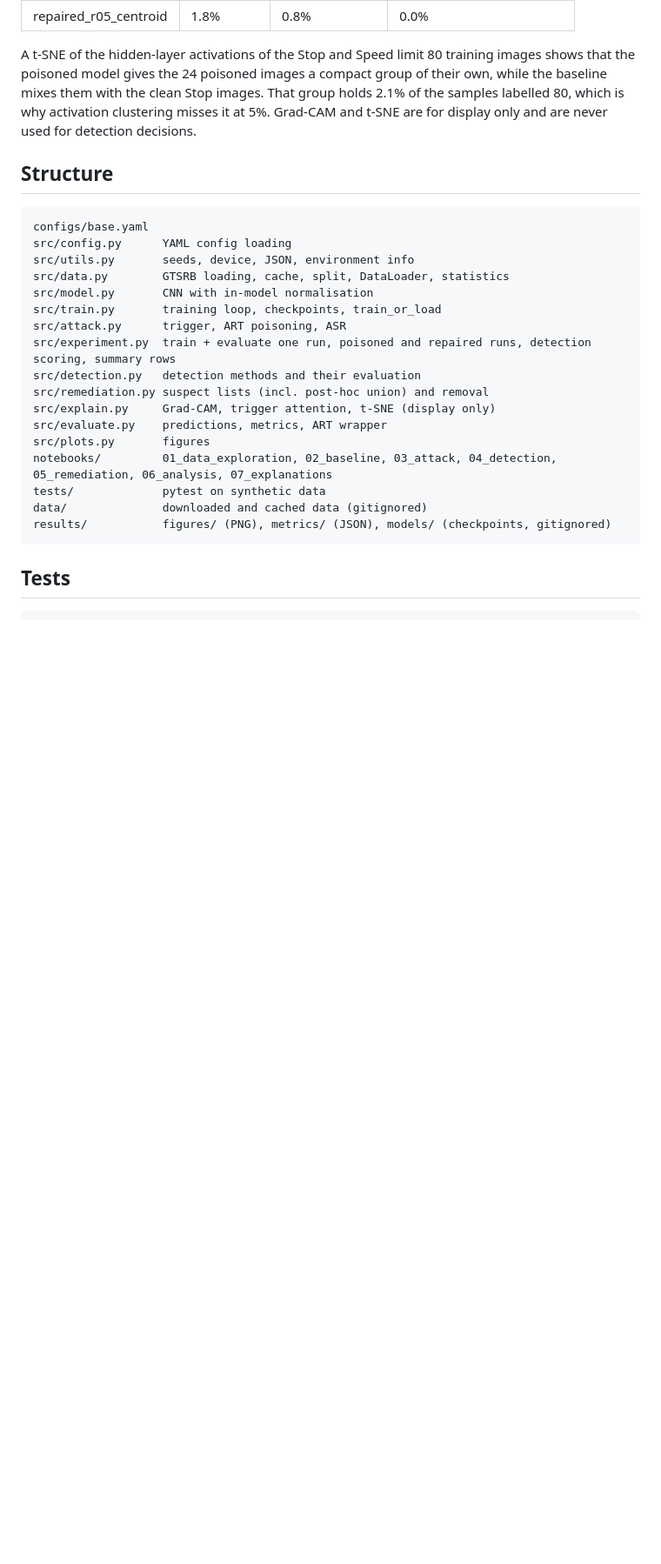
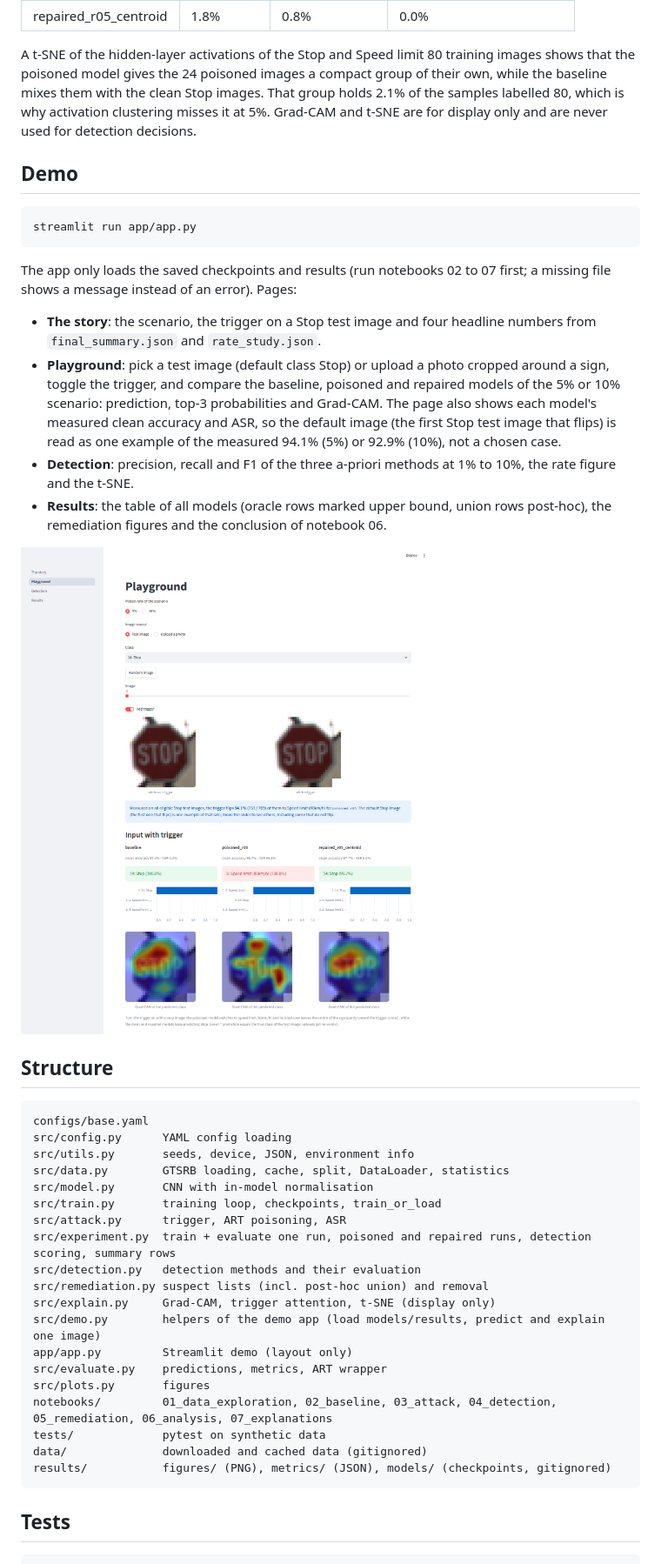
Before and after one commit to Anaximandr0s/gtsrb-data-poisoning, a Markdown page: README.md, the part around one of its changes. Shown at 87% size. GitHub-like rendering; pictures changed too: results/figures/demo_screenshot.png (added); blank space fills up the shorter version.

Commit message:
docs: add demo section and screenshot

````diff
--- a/README.md
+++ b/README.md
@@ -113,6 +113,21 @@ Notebook 07 (`src/explain.py`) shows the backdoor inside the baseline, `poisoned
 
 A t-SNE of the hidden-layer activations of the Stop and Speed limit 80 training images shows that the poisoned model gives the 24 poisoned images a compact group of their own, while the baseline mixes them with the clean Stop images. That group holds 2.1% of the samples labelled 80, which is why activation clustering misses it at 5%. Grad-CAM and t-SNE are for display only and are never used for detection decisions.
 
+## Demo
+
+```bash
+streamlit run app/app.py
+```
+
+The app only loads the saved checkpoints and results (run notebooks 02 to 07 first; a missing file shows a message instead of an error). Pages:
+
+- **The story**: the scenario, the trigger on a Stop test image and four headline numbers from `final_summary.json` and `rate_study.json`.
+- **Playground**: pick a test image (default class Stop) or upload a photo cropped around a sign, toggle the trigger, and compare the baseline, poisoned and repaired models of the 5% or 10% scenario: prediction, top-3 probabilities and Grad-CAM. The page also shows each model's measured clean accuracy and ASR, so the default image (the first Stop test image that flips) is read as one example of the measured 94.1% (5%) or 92.9% (10%), not a chosen case.
+- **Detection**: precision, recall and F1 of the three a-priori methods at 1% to 10%, the rate figure and the t-SNE.
+- **Results**: the table of all models (oracle rows marked upper bound, union rows post-hoc), the remediation figures and the conclusion of notebook 06.
+
+![Playground with the trigger on a Stop image](results/figures/demo_screenshot.png)
+
 ## Structure
 
 ```
@@ -127,6 +142,8 @@ src/experiment.py  train + evaluate one run, poisoned and repaired runs, detecti
 src/detection.py   detection methods and their evaluation
 src/remediation.py suspect lists (incl. post-hoc union) and removal
 src/explain.py     Grad-CAM, trigger attention, t-SNE (display only)
+src/demo.py        helpers of the demo app (load models/results, predict and explain one image)
+app/app.py         Streamlit demo (layout only)
 src/evaluate.py    predictions, metrics, ART wrapper
 src/plots.py       figures
 notebooks/         01_data_exploration, 02_baseline, 03_attack, 04_detection, 05_remediation, 06_analysis, 07_explanations
````
Also changed, not shown: other parts of README.md (+2 -2 lines).
